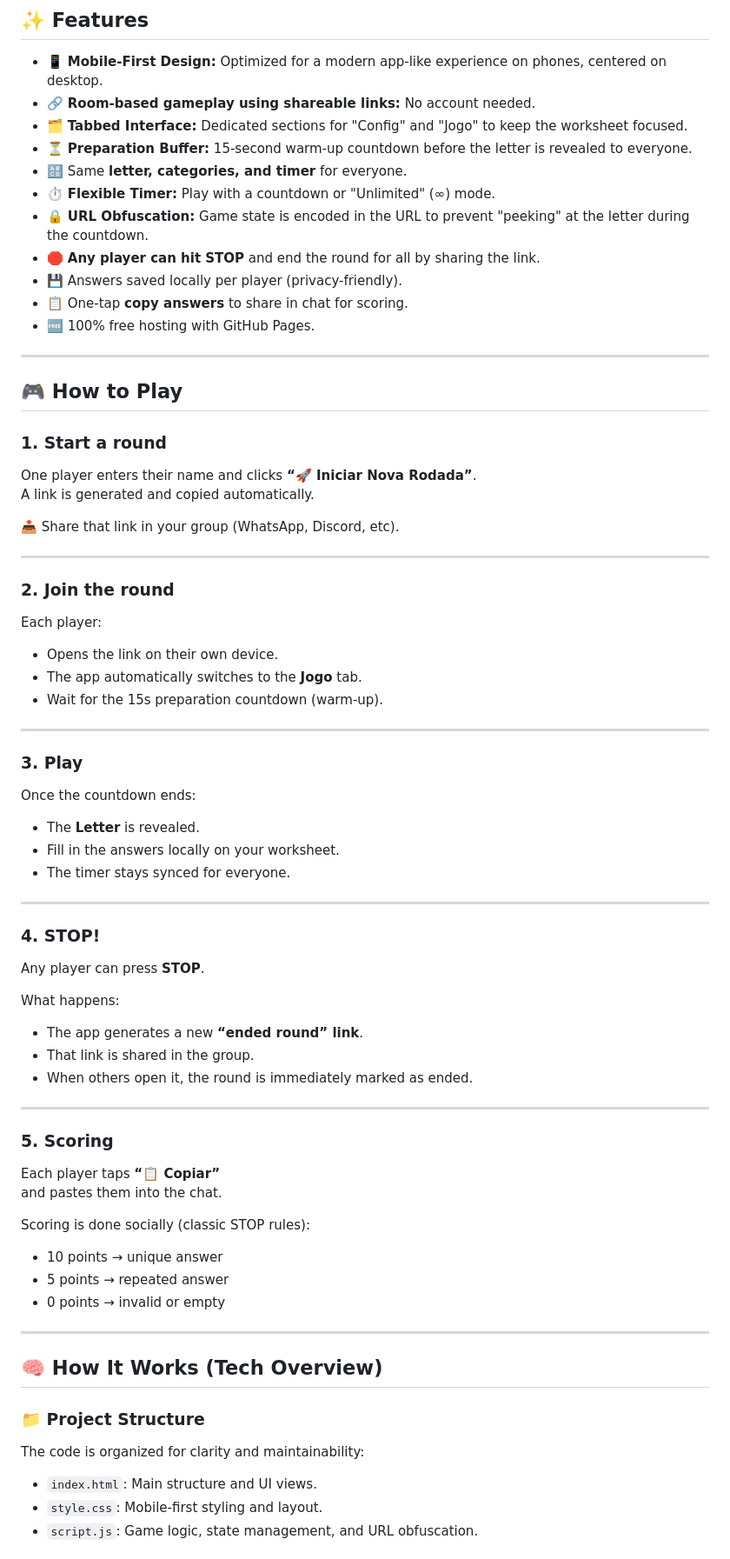
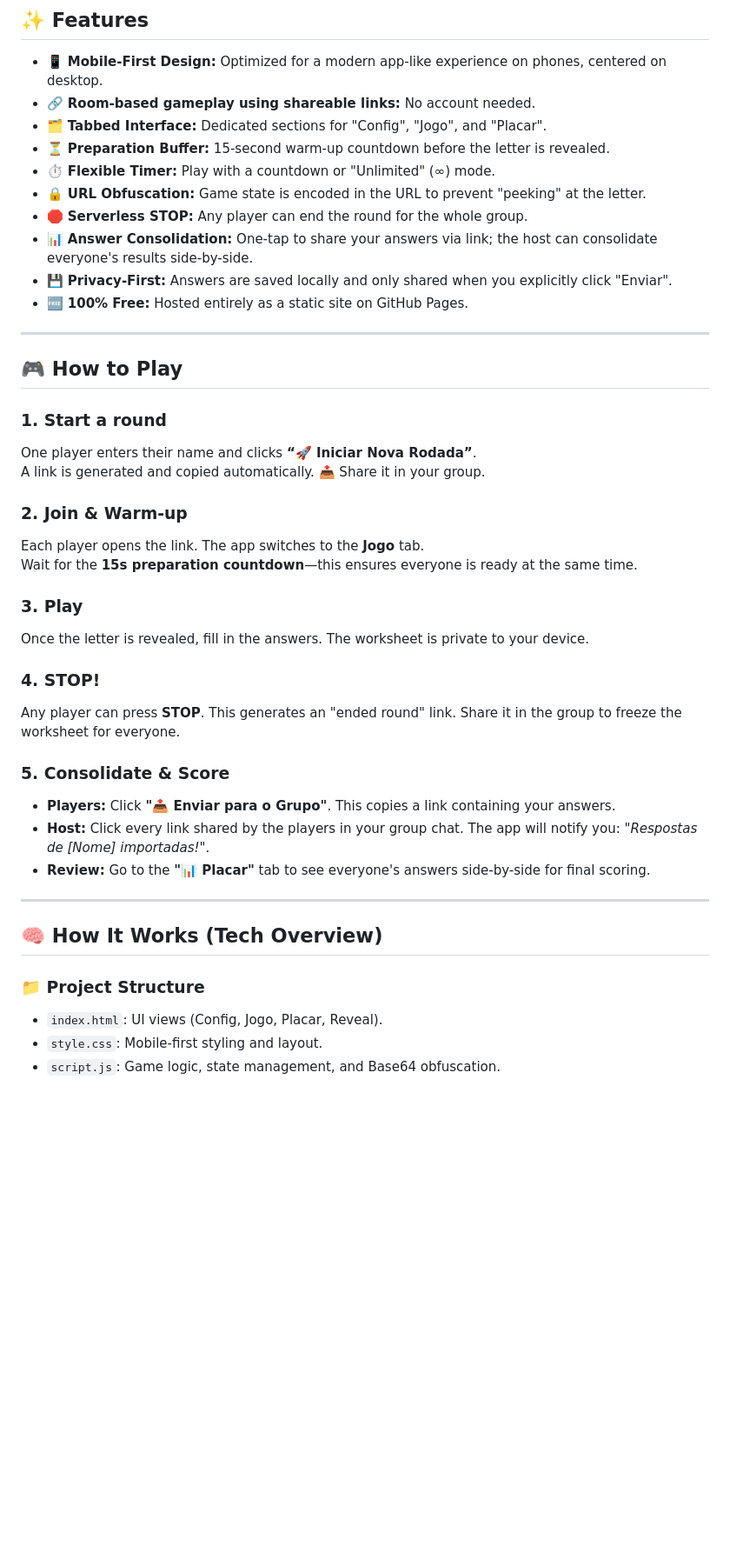
Before and after one commit to lucasmontanheiro/stop-adedonha, a Markdown page: README.md, the part around one of its changes. Shown at 87% size. Drawn GitHub-style; blank space fills up the shorter version.

```diff
--- a/README.md
+++ b/README.md
@@ -12,15 +12,14 @@ Just open a link, play, and have fun.
 
 - 📱 **Mobile-First Design:** Optimized for a modern app-like experience on phones, centered on desktop.
 - 🔗 **Room-based gameplay using shareable links:** No account needed.
-- 🗂️ **Tabbed Interface:** Dedicated sections for "Config" and "Jogo" to keep the worksheet focused.
-- ⏳ **Preparation Buffer:** 15-second warm-up countdown before the letter is revealed to everyone.
-- 🔠 Same **letter, categories, and timer** for everyone.
+- 🗂️ **Tabbed Interface:** Dedicated sections for "Config", "Jogo", and "Placar".
+- ⏳ **Preparation Buffer:** 15-second warm-up countdown before the letter is revealed.
 - ⏱️ **Flexible Timer:** Play with a countdown or "Unlimited" (∞) mode.
-- 🔒 **URL Obfuscation:** Game state is encoded in the URL to prevent "peeking" at the letter during the countdown.
-- 🛑 **Any player can hit STOP** and end the round for all by sharing the link.
-- 💾 Answers saved locally per player (privacy-friendly).
-- 📋 One-tap **copy answers** to share in chat for scoring.
-- 🆓 100% free hosting with GitHub Pages.
+- 🔒 **URL Obfuscation:** Game state is encoded in the URL to prevent "peeking" at the letter.
+- 🛑 **Serverless STOP:** Any player can end the round for the whole group.
+- 📊 **Answer Consolidation:** One-tap to share your answers via link; the host can consolidate everyone's results side-by-side.
+- 💾 **Privacy-First:** Answers are saved locally and only shared when you explicitly click "Enviar".
+- 🆓 **100% Free:** Hosted entirely as a static site on GitHub Pages.
 
 ---
 
@@ -28,54 +27,29 @@ Just open a link, play, and have fun.
 
 ### 1. Start a round
 One player enters their name and clicks **“🚀 Iniciar Nova Rodada”**.
-A link is generated and copied automatically.
+A link is generated and copied automatically. 📤 Share it in your group.
 
-📤 Share that link in your group (WhatsApp, Discord, etc).
-
----
-
-### 2. Join the round
-Each player:
-- Opens the link on their own device.
-- The app automatically switches to the **Jogo** tab.
-- Wait for the 15s preparation countdown (warm-up).
-
----
+### 2. Join & Warm-up
+Each player opens the link. The app switches to the **Jogo** tab.
+Wait for the **15s preparation countdown**—this ensures everyone is ready at the same time.
 
 ### 3. Play
-Once the countdown ends:
-- The **Letter** is revealed.
-- Fill in the answers locally on your worksheet.
-- The timer stays synced for everyone.
-
----
+Once the letter is revealed, fill in the answers. The worksheet is private to your device.
 
 ### 4. STOP!
-Any player can press **STOP**.
+Any player can press **STOP**. This generates an "ended round" link. Share it in the group to freeze the worksheet for everyone.
 
-What happens:
-- The app generates a new **“ended round” link**.
-- That link is shared in the group.
-- When others open it, the round is immediately marked as ended.
-
----
-
-### 5. Scoring
-Each player taps **“📋 Copiar”**
-and pastes them into the chat.
-
-Scoring is done socially (classic STOP rules):
-- 10 points → unique answer
-- 5 points → repeated answer
-- 0 points → invalid or empty
+### 5. Consolidate & Score
+- **Players:** Click **"📤 Enviar para o Grupo"**. This copies a link containing your answers.
+- **Host:** Click every link shared by the players in your group chat. The app will notify you: *"Respostas de [Nome] importadas!"*.
+- **Review:** Go to the **"📊 Placar"** tab to see everyone's answers side-by-side for final scoring.
 
 ---
 
 ## 🧠 How It Works (Tech Overview)
 
 ### 📁 Project Structure
-The code is organized for clarity and maintainability:
-- `index.html`: Main structure and UI views.
+- `index.html`: UI views (Config, Jogo, Placar, Reveal).
 - `style.css`: Mobile-first styling and layout.
-- `script.js`: Game logic, state management, and URL obfuscation.
+- `script.js`: Game logic, state management, and Base64 obfuscation.
 
```
Also changed, not shown: other parts of README.md (+10 -44 lines).
